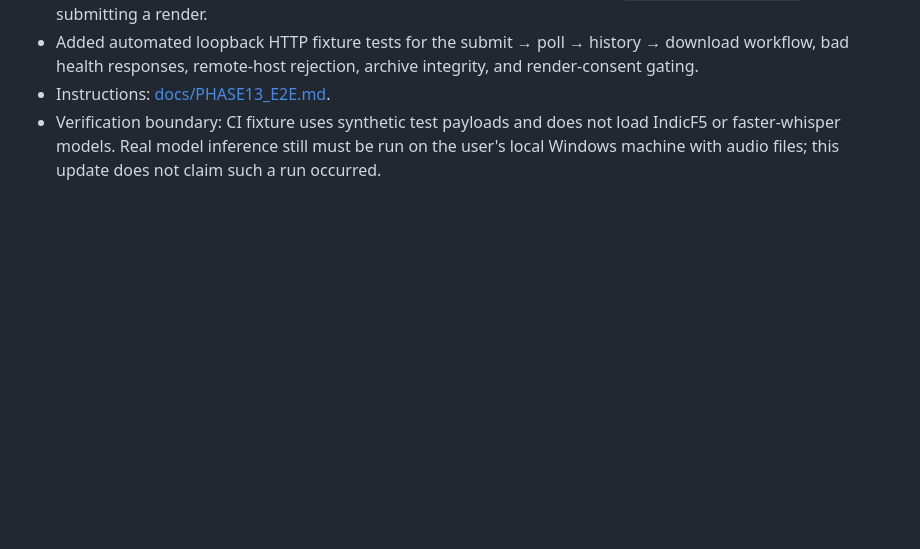
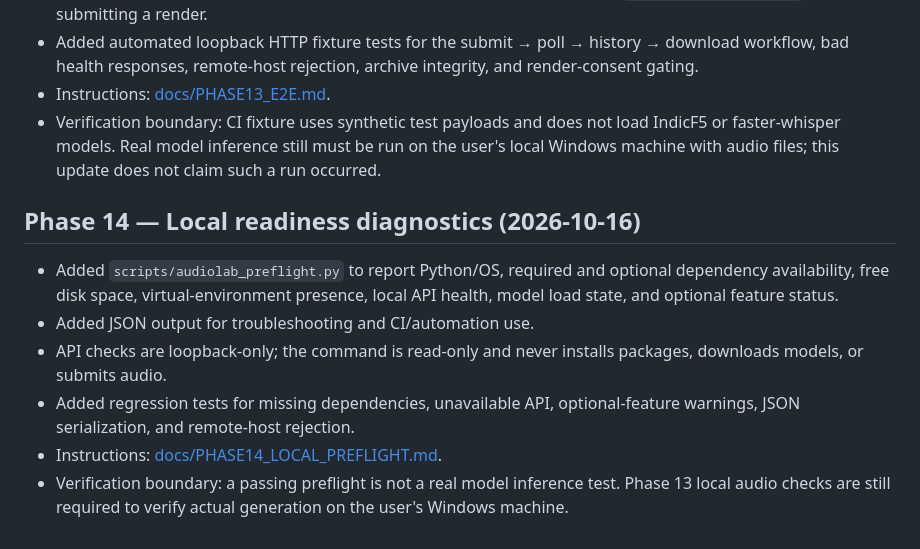
Before and after one commit to Hari-maker-del/Audiolab, a Markdown page: IMPLEMENTATION_STATUS.md, the part around the change. Rendered like a GitHub page; blank space fills up the shorter version.

Commit message:
docs(phase-14): record local readiness diagnostics and test boundary

```diff
--- a/IMPLEMENTATION_STATUS.md
+++ b/IMPLEMENTATION_STATUS.md
@@ -251,3 +251,13 @@ This file distinguishes source-code integration from successful runtime verifica
 - Added automated loopback HTTP fixture tests for the submit → poll → history → download workflow, bad health responses, remote-host rejection, archive integrity, and render-consent gating.
 - Instructions: [docs/PHASE13_E2E.md](docs/PHASE13_E2E.md).
 - Verification boundary: CI fixture uses synthetic test payloads and does not load IndicF5 or faster-whisper models. Real model inference still must be run on the user's local Windows machine with audio files; this update does not claim such a run occurred.
+
+
+## Phase 14 — Local readiness diagnostics (2026-10-16)
+
+- Added `scripts/audiolab_preflight.py` to report Python/OS, required and optional dependency availability, free disk space, virtual-environment presence, local API health, model load state, and optional feature status.
+- Added JSON output for troubleshooting and CI/automation use.
+- API checks are loopback-only; the command is read-only and never installs packages, downloads models, or submits audio.
+- Added regression tests for missing dependencies, unavailable API, optional-feature warnings, JSON serialization, and remote-host rejection.
+- Instructions: [docs/PHASE14_LOCAL_PREFLIGHT.md](docs/PHASE14_LOCAL_PREFLIGHT.md).
+- Verification boundary: a passing preflight is not a real model inference test. Phase 13 local audio checks are still required to verify actual generation on the user's Windows machine.
```
